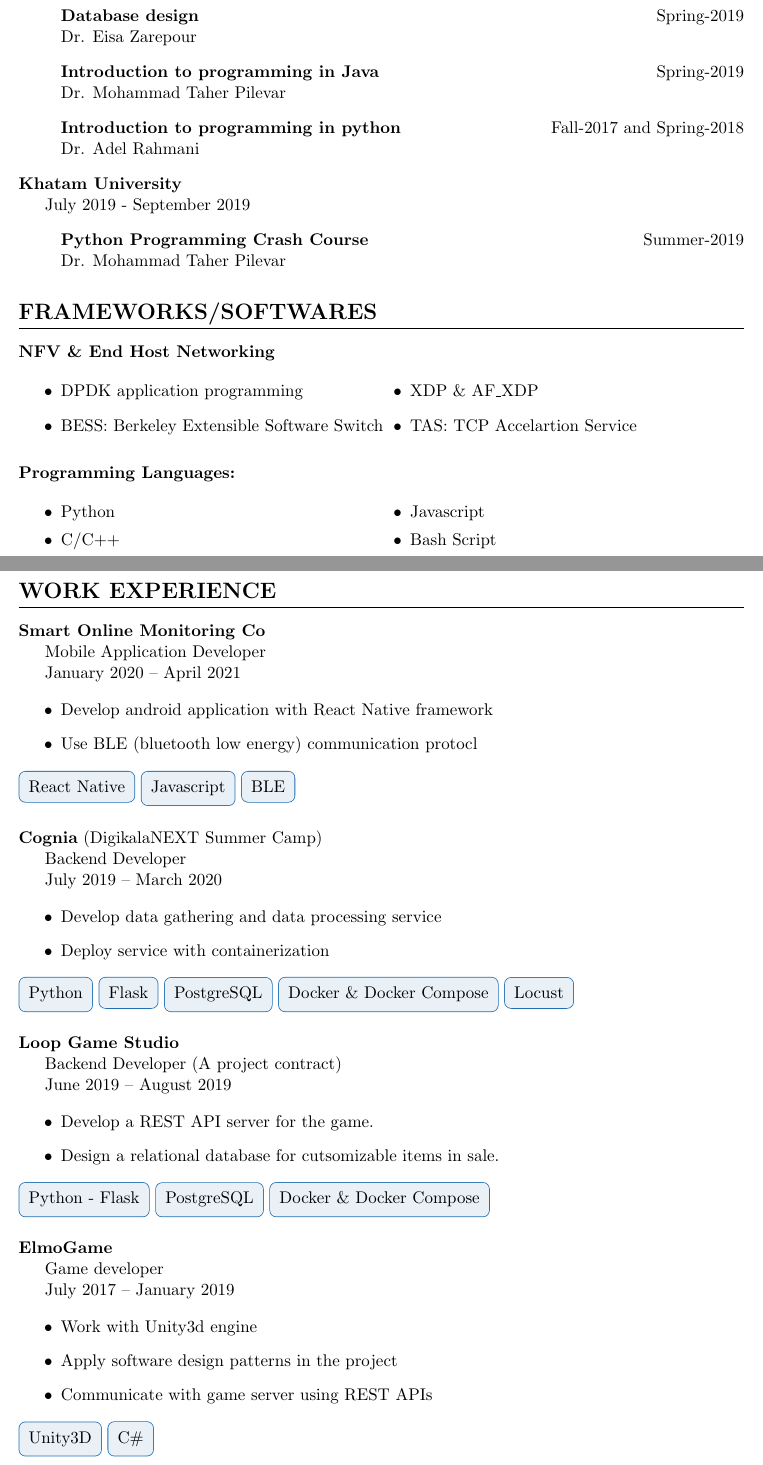
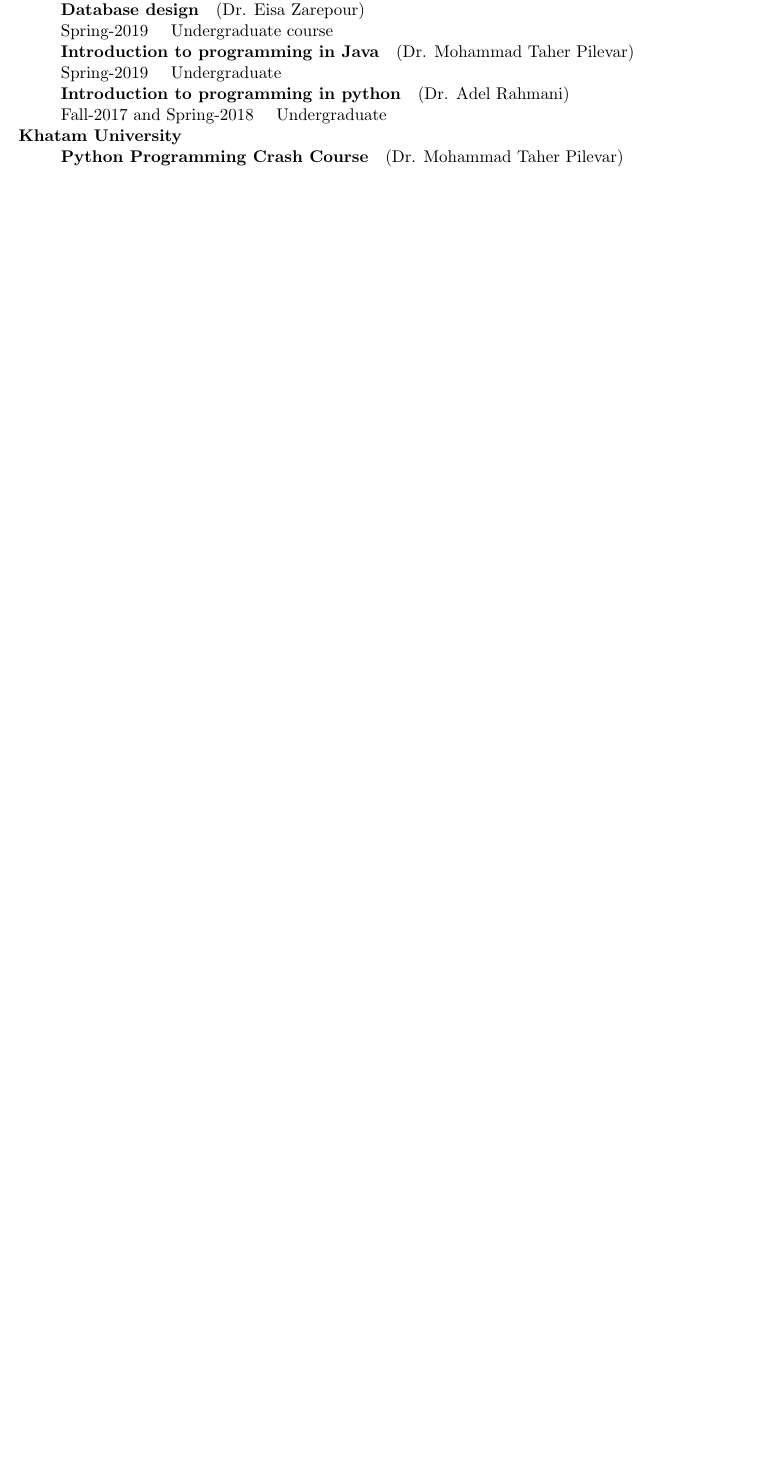
Before and after one commit to fshahinfar1/my-resume, a LaTeX CV (resume.tex): two parts of pages 2 and 3 of 3 before the commit and part of page 2 of 2 after it, the two joined at a grey line, cut so that both start at the same text, the shorter picture padded with empty space. Compiled offline with pdfLaTeX.

Commit message:
update resume

```diff
--- a/resume.tex
+++ b/resume.tex
@@ -1,6 +1,7 @@
 \documentclass[11pt]{article}
 
 \usepackage{titlesec}
+\usepackage[hidelinks]{hyperref}
 \usepackage{titling}
 \usepackage[margin=1in,headheight=0pt,headsep=0pt]{geometry}
 \usepackage{multicol}
@@ -10,6 +11,8 @@
 \usepackage{makecell}
 \usepackage{xcolor}
 \usepackage{titlesec}
+\usepackage{pifont} % bullet points for itemize
+\usepackage{enumitem} % packed itemize
 
 
 \definecolor{mycolor}{rgb}{0.122, 0.435, 0.698}% Rule colour
@@ -153,7 +196,34 @@
+			{Fall-2020}
+			{Dr. Mohsen Sharifi}
+			{Undergraduate course}
+		\item \taRecord{Database design}
+			{Spring-2019}
+			{Dr. Eisa Zarepour}
+			{Undergraduate course}
+		\item \taRecord{Introduction to programming in Java}
+			{Spring-2019}
+			{Dr. Mohammad Taher Pilevar}
+			{Undergraduate}
+		\item \taRecord{Introduction to programming in python}
+			{Fall-2017 and Spring-2018}
+			{Dr. Adel Rahmani}
+			{Undergraduate}
+    \end{itemize}
+}
+
+% Khatam
+{
+\renewcommand\labelitemi{}
+\noindent \textbf{Khatam University} \par
+\begin{itemize}[noitemsep,topsep=0pt,parsep=0pt,partopsep=0pt]
+	\item \taRecord{Python Programming Crash Course}
+		{Summer-2019}
+		{Dr. Mohammad Taher Pilevar}
+		{Undergraduate}
+\end{itemize}
 }
 
 \section {Publication}
-
 \begin{itemize}
     \item A. Sanaee, F. Shahinfar, B. E. Stephens, G. Antichi, ``Backdraft: a Lossless Virtual Switch that
         Prevents the Slow Receiver Problem'', in NSDI 2022.
@@ -190,34 +237,12 @@
-        \item {\textbf{Database design} \null\hfill Spring-2019 \\ Dr. Eisa Zarepour }
-        \item {\textbf{Introduction to programming in Java} \null\hfill Spring-2019 \\
-            Dr. Mohammad Taher Pilevar}
-        \item {\textbf{Introduction to programming in python} \null\hfill Fall-2017 and Spring-2018 \\
-            Dr. Adel Rahmani }
-    \end{itemize}
-}
-
-% Khatam
-{
-\renewcommand\labelitemi{}
-\noindent \textbf{Khatam University} \par
-July 2019 - September 2019
-\begin{itemize}
-    \item {\textbf{Python Programming Crash Course}  \null\hfill Summer-2019 \\
-        Dr. Mohammad Taher Pilevar}
-\end{itemize}
-}
-
-
-\section{Frameworks/Softwares}
-
-\noindent\textbf{NFV \& End Host Networking}
-\begin{itemize}
-    \begin{multicols}{2}
-        \item DPDK application programming
-        \item BESS: Berkeley Extensible Software Switch
-        \item XDP \& AF\_XDP
-        \item TAS: TCP Accelartion Service
-    \end{multicols}
-\end{itemize}
+% \noindent\textbf{NFV \& End Host Networking}
+% \begin{itemize}
+%     \begin{multicols}{2}
+%         \item DPDK application programming
+%         \item BESS: Berkeley Extensible Software Switch
+%         \item XDP \& AF\_XDP
+%         \item TAS: TCP Accelartion Service
+%     \end{multicols}
+% \end{itemize}
 
 % \subsection{Linux Programming:}
 % \begin{itemize}
@@ -225,19 +250,19 @@
 %     \item Developing Kernel Modules
 % \end{itemize}
 
-\noindent \textbf{Programming Languages:}
-\begin{itemize}
-    \setlength\itemsep{0em}
-    \begin{multicols}{2}
-        \item {Python}
-        \item {C/C++}
-        \item {Javascript}
-        \item {Bash Script}
-        % \item {C\#}
-        % \item {Java}
-        % \item {SQL}
-    \end{multicols}
-\end{itemize}
+% \noindent \textbf{Programming Languages:}
+% \begin{itemize}
+%     \setlength\itemsep{0em}
+%     \begin{multicols}{2}
+%         \item {Python}
+%         \item {C/C++}
+%         \item {Javascript}
+%         \item {Bash Script}
+%         % \item {C\#}
+%         % \item {Java}
+%         % \item {SQL}
+%     \end{multicols}
+% \end{itemize}
 
 % \subsection{Frameworks:}
 %     \emph{React Native},
@@ -259,56 +284,56 @@
 %     \end{multicols}
 % \end{itemize}
 
-\section {Work Experience}
-\noindent \textbf{Smart Online Monitoring Co} \par
-Mobile Application Developer \par
-January 2020 – April 2021 \par
-\begin{itemize}
-    \item Develop android application with React Native framework
-    \item Use BLE (bluetooth low energy) communication protocl
-\end{itemize}
-\topic{React Native}
-\topic{Javascript}
-\topic{BLE}
-\vspace{15pt}
+% \section {Work Experience}
+% \noindent \textbf{Smart Online Monitoring Co} \par
+% Mobile Application Developer \par
+% January 2020 – April 2021 \par
+% \begin{itemize}
+%     \item Develop android application with React Native framework
+%     \item Use BLE (bluetooth low energy) communication protocl
+% \end{itemize}
+% \topic{React Native}
+% \topic{Javascript}
+% \topic{BLE}
+% \vspace{15pt}
 
-\noindent \textbf{Cognia} (DigikalaNEXT Summer Camp) \par
-Backend Developer \par
-July 2019 – March 2020 \par
-\begin{itemize}
-    \item Develop data gathering and data processing service
-    \item Deploy service with containerization
-\end{itemize}
-\topic{Python}
-\topic{Flask}
-\topic{PostgreSQL}
-\topic{Docker \& Docker Compose}
-\topic{Locust}
-\vspace{15pt}
+% \noindent \textbf{Cognia} (DigikalaNEXT Summer Camp) \par
+% Backend Developer \par
+% July 2019 – March 2020 \par
+% \begin{itemize}
+%     \item Develop data gathering and data processing service
+%     \item Deploy service with containerization
+% \end{itemize}
+% \topic{Python}
+% \topic{Flask}
+% \topic{PostgreSQL}
+% \topic{Docker \& Docker Compose}
+% \topic{Locust}
+% \vspace{15pt}
 
-\noindent \textbf{Loop Game Studio} \par
-Backend Developer (A project contract) \par
-June 2019 – August 2019 \par
-\begin{itemize}
-    \item Develop a REST API server for the game.
-    \item Design a relational database for cutsomizable items in sale.
-\end{itemize}
-\topic{Python - Flask}
-\topic{PostgreSQL}
-\topic{Docker \& Docker Compose}
-\vspace{15pt}
+% \noindent \textbf{Loop Game Studio} \par
+% Backend Developer (A project contract) \par
+% June 2019 – August 2019 \par
+% \begin{itemize}
+%     \item Develop a REST API server for the game.
+%     \item Design a relational database for cutsomizable items in sale.
+% \end{itemize}
+% \topic{Python - Flask}
+% \topic{PostgreSQL}
+% \topic{Docker \& Docker Compose}
+% \vspace{15pt}
 
-\noindent \textbf{ElmoGame} \par
-Game developer \par
-July 2017 – January 2019 \par
-\begin{itemize}
-    \item Work with Unity3d engine
-    \item Apply software design patterns in the project
-    \item Communicate with game server using REST APIs
-\end{itemize}
-\topic{Unity3D}
-\topic{C\#}
-\vspace{15pt}
+% \noindent \textbf{ElmoGame} \par
+% Game developer \par
+% July 2017 – January 2019 \par
+% \begin{itemize}
+%     \item Work with Unity3d engine
+%     \item Apply software design patterns in the project
+%     \item Communicate with game server using REST APIs
+% \end{itemize}
+% \topic{Unity3D}
+% \topic{C\#}
+% \vspace{15pt}
 
 % \section{Projects}
 % \begin{multicols}{2}
```
Also changed, not shown: subsections/contacts.tex (+7 -5 lines), resume.pdf, resume.tex (183 more changed lines). Lines whose indentation alone changed are shown as unchanged.
